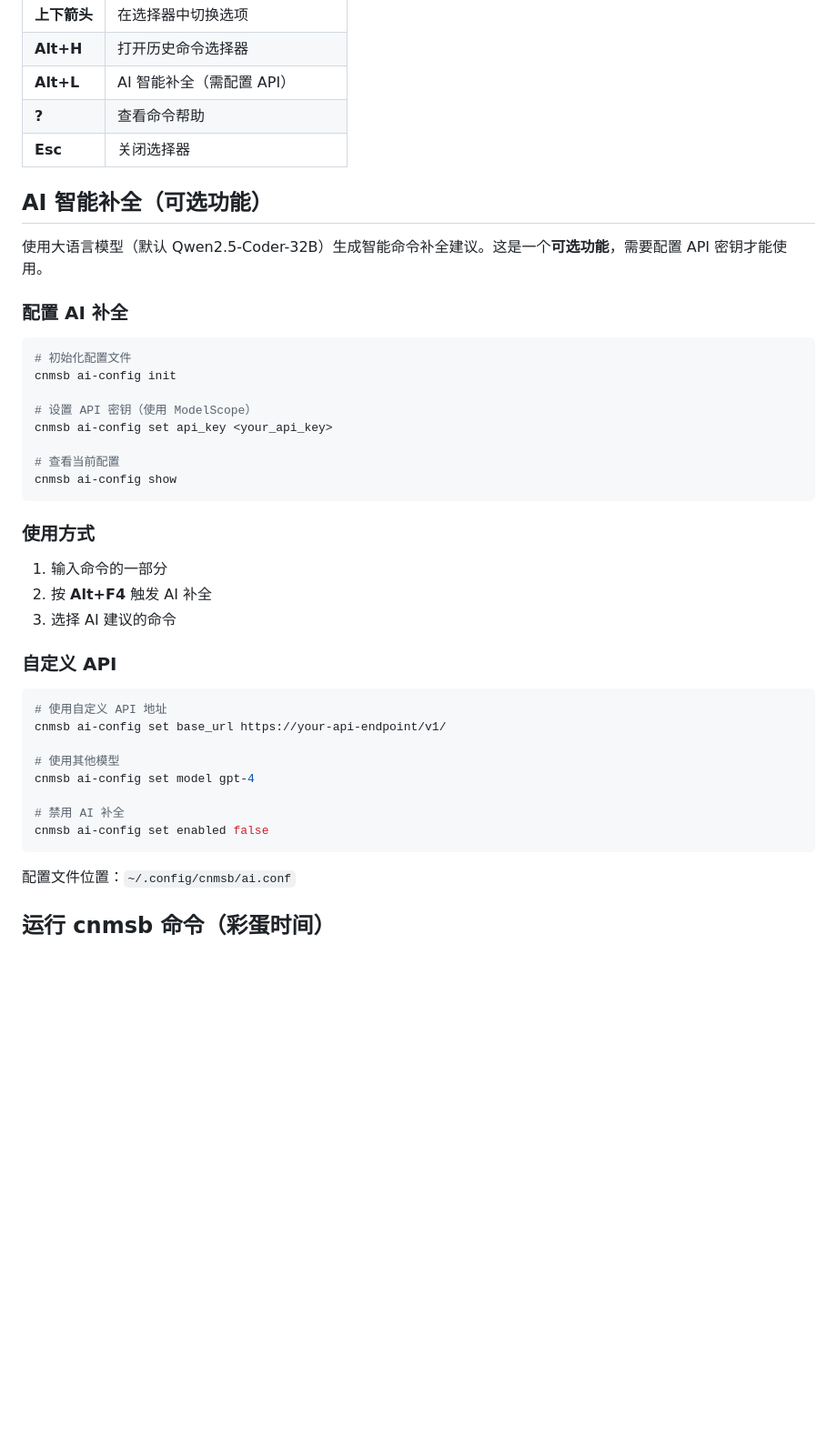
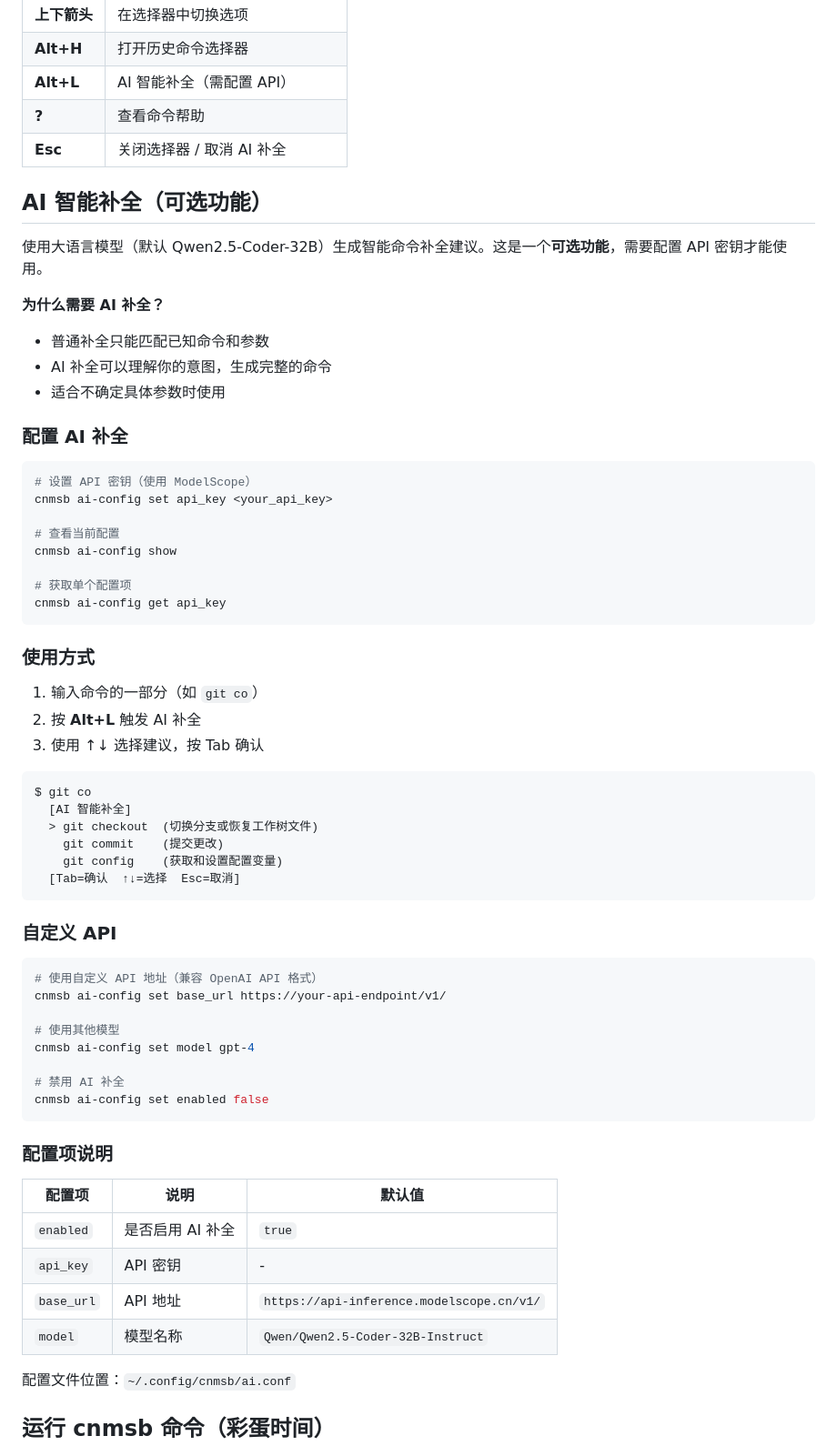
Before and after one commit to violettoolssite/cnmsb, a Markdown page: README.md, the part around the change. Shown at 91% size. GitHub-like rendering; blank space fills up the shorter version.

Commit message:
docs: update README and CONTRIBUTING with AI completion docs, fix Alt+L shortcut

````diff
--- a/README.md
+++ b/README.md
@@ -358,35 +358,49 @@ source /usr/share/cnmsb/cnmsb.zsh
 | **Alt+H** | 打开历史命令选择器 |
 | **Alt+L** | AI 智能补全（需配置 API） |
 | **?** | 查看命令帮助 |
-| **Esc** | 关闭选择器 |
+| **Esc** | 关闭选择器 / 取消 AI 补全 |
 
 ## AI 智能补全（可选功能）
 
 使用大语言模型（默认 Qwen2.5-Coder-32B）生成智能命令补全建议。这是一个**可选功能**，需要配置 API 密钥才能使用。
 
+**为什么需要 AI 补全？**
+- 普通补全只能匹配已知命令和参数
+- AI 补全可以理解你的意图，生成完整的命令
+- 适合不确定具体参数时使用
+
 ### 配置 AI 补全
 
 ```bash
-# 初始化配置文件
-cnmsb ai-config init
-
 # 设置 API 密钥（使用 ModelScope）
 cnmsb ai-config set api_key <your_api_key>
 
 # 查看当前配置
 cnmsb ai-config show
+
+# 获取单个配置项
+cnmsb ai-config get api_key
 ```
 
 ### 使用方式
 
-1. 输入命令的一部分
-2. 按 **Alt+F4** 触发 AI 补全
-3. 选择 AI 建议的命令
+1. 输入命令的一部分（如 `git co`）
+2. 按 **Alt+L** 触发 AI 补全
+3. 使用 ↑↓ 选择建议，按 Tab 确认
+
+```
+$ git co
+  [AI 智能补全]
+  > git checkout  (切换分支或恢复工作树文件)
+    git commit    (提交更改)
+    git config    (获取和设置配置变量)
+  [Tab=确认  ↑↓=选择  Esc=取消]
+```
 
 ### 自定义 API
 
 ```bash
-# 使用自定义 API 地址
+# 使用自定义 API 地址（兼容 OpenAI API 格式）
 cnmsb ai-config set base_url https://your-api-endpoint/v1/
 
 # 使用其他模型
@@ -395,6 +409,15 @@ cnmsb ai-config set model gpt-4
 # 禁用 AI 补全
 cnmsb ai-config set enabled false
 ```
+
+### 配置项说明
+
+| 配置项 | 说明 | 默认值 |
+|--------|------|--------|
+| `enabled` | 是否启用 AI 补全 | `true` |
+| `api_key` | API 密钥 | - |
+| `base_url` | API 地址 | `https://api-inference.modelscope.cn/v1/` |
+| `model` | 模型名称 | `Qwen/Qwen2.5-Coder-32B-Instruct` |
 
 配置文件位置：`~/.config/cnmsb/ai.conf`
 
````
Also changed, not shown: CONTRIBUTING.md (+57 -11 lines).
